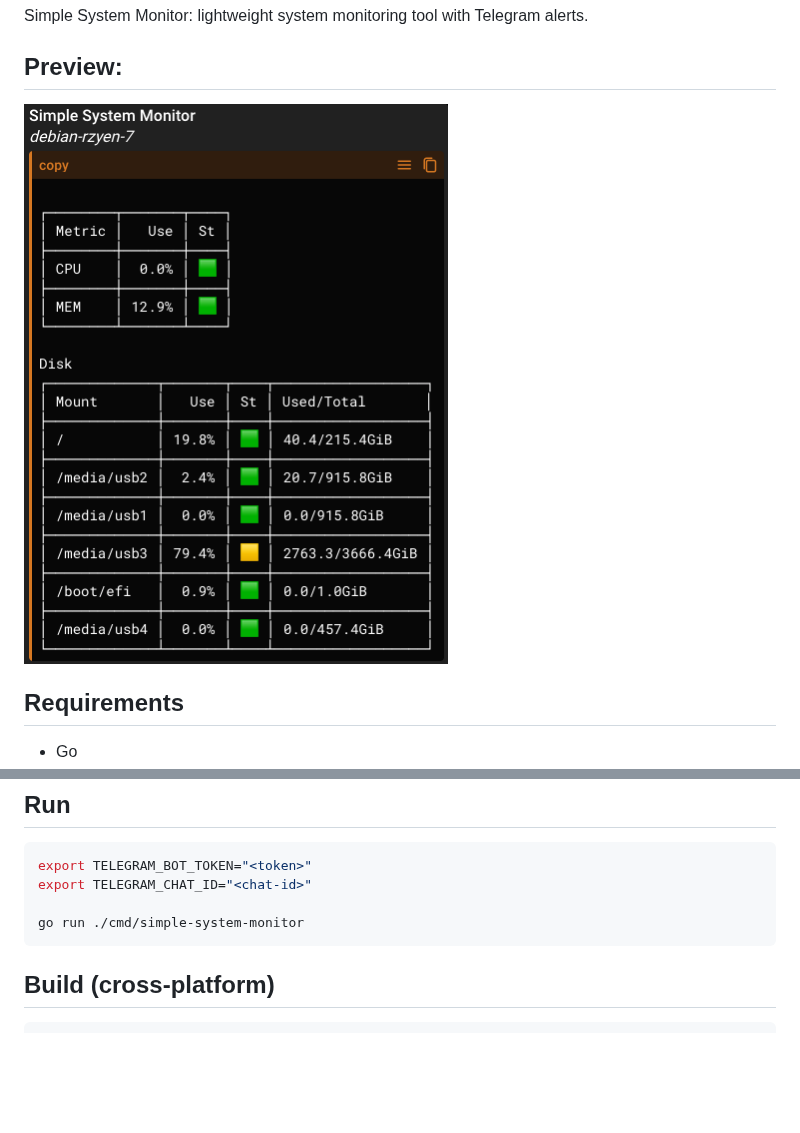
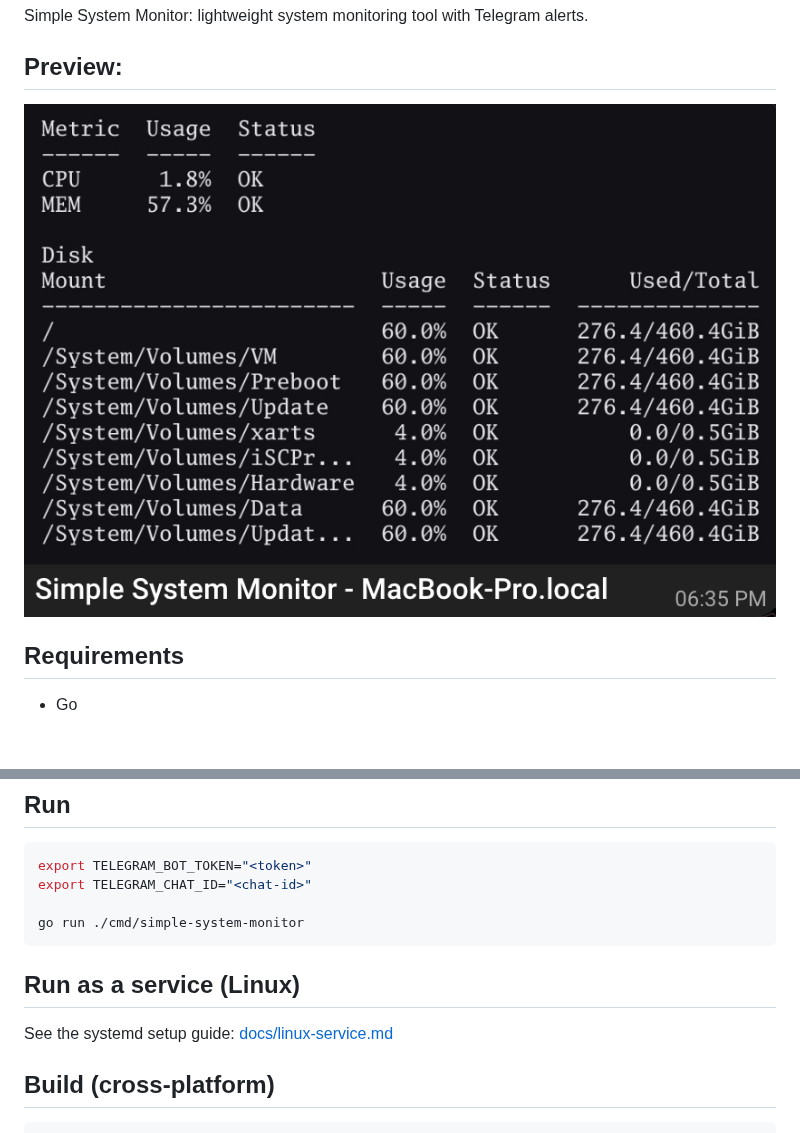
Before and after one commit to ZerGo0/simple-system-monitor, a Markdown page: README.md, 2 parts joined by grey strips. Drawn GitHub-style; pictures changed too: docs/preview.png; blank space fills up the shorter version.

````diff
--- a/README.md
+++ b/README.md
@@ -36,6 +36,9 @@ export TELEGRAM_CHAT_ID="<chat-id>"
 go run ./cmd/simple-system-monitor
 ```
 
+## Run as a service (Linux)
+See the systemd setup guide: [docs/linux-service.md](docs/linux-service.md)
+
 ## Build (cross-platform)
 ```bash
 GOOS=linux GOARCH=amd64 go build -o simple-system-monitor ./cmd/simple-system-monitor
````
Also changed, not shown: docs/linux-service.md (added, +81 -0 lines), 8 other files.
